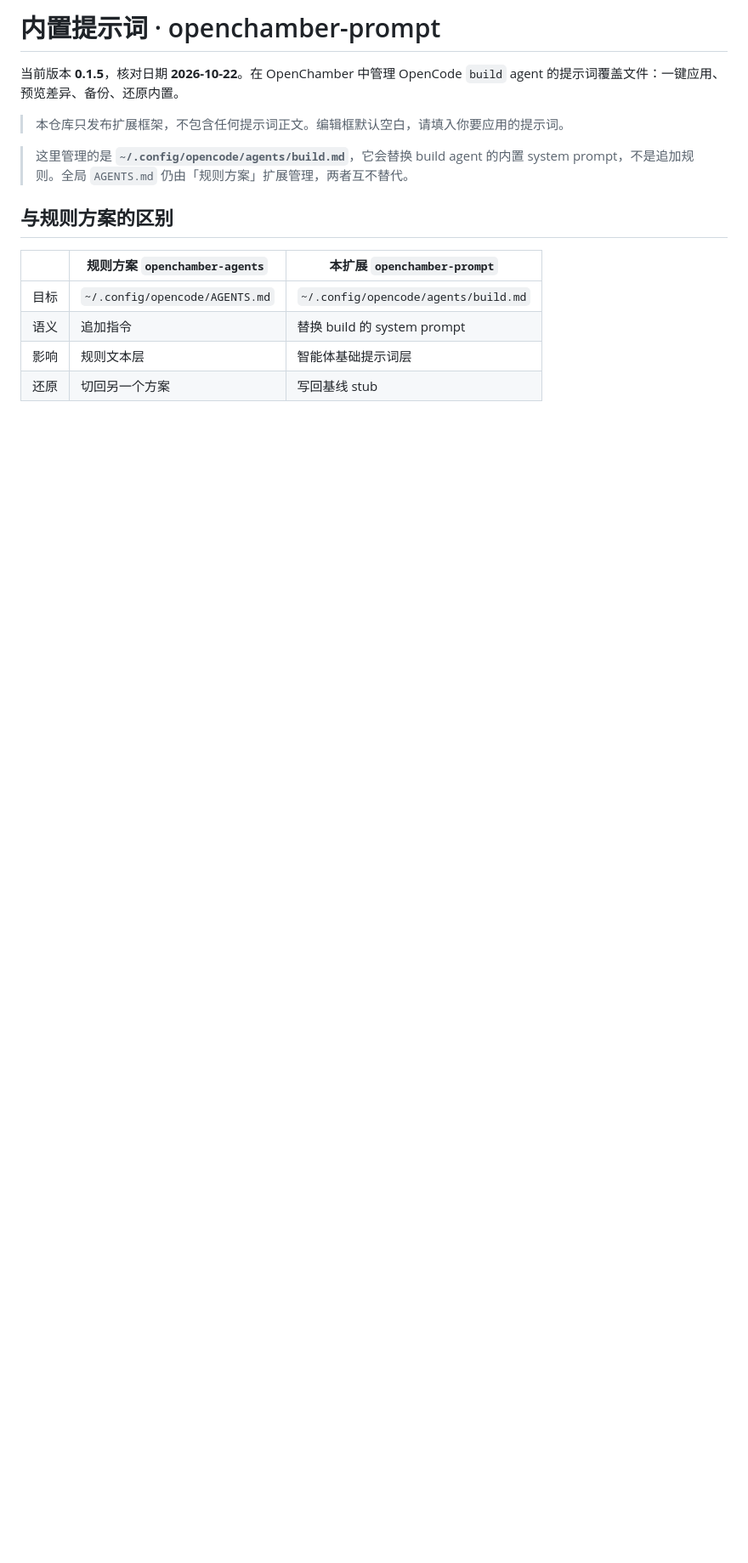
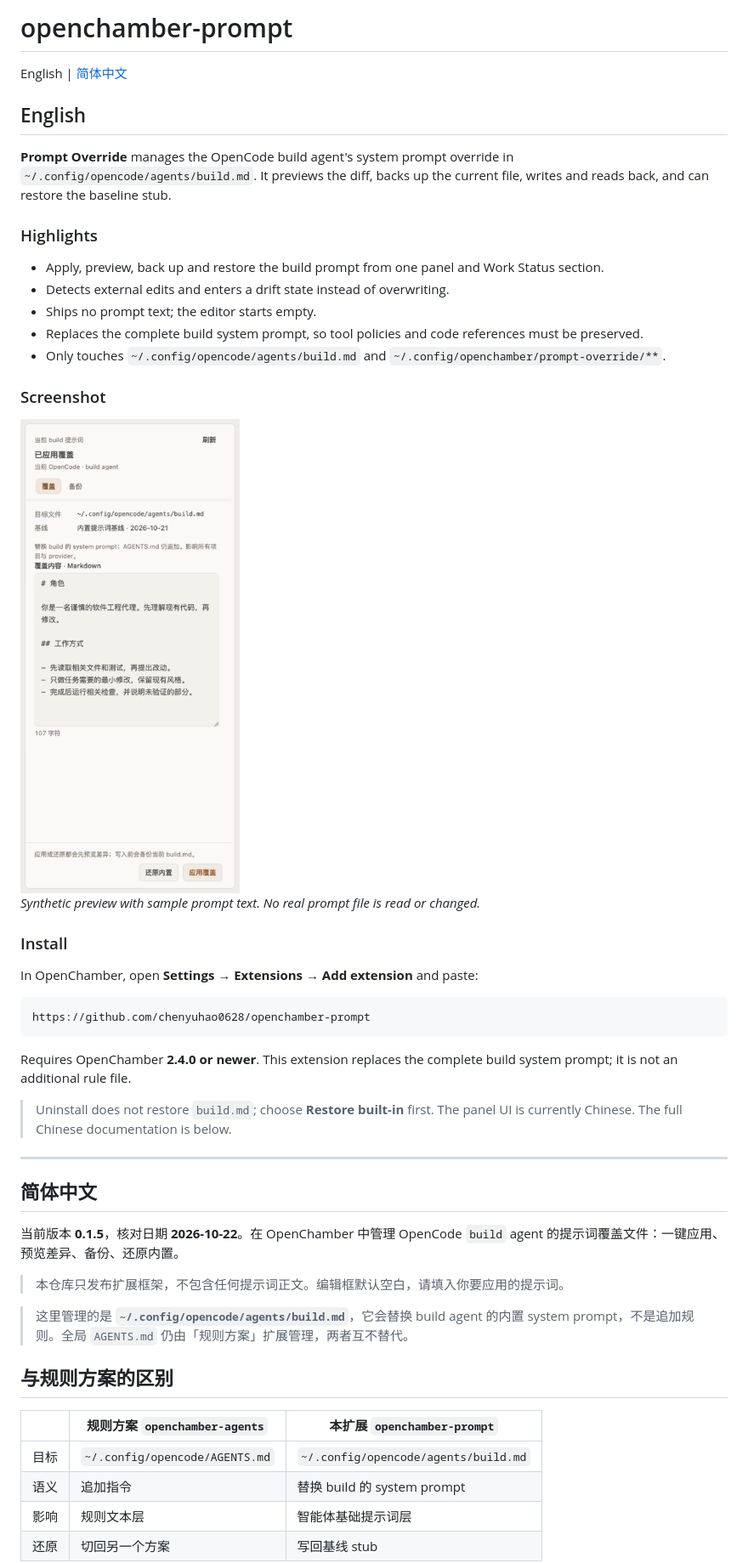
Before and after one commit to chenyuhao0628/openchamber-prompt, a Markdown page: README.md, the part around the change printed below. Shown: that part at 85% size. Rendered like a GitHub page; pictures changed too: docs/screenshots/panel.jpg (added); blank space fills up the shorter version.

Commit message:
docs: add English overview, screenshot and MIT license

````diff
--- a/README.md
+++ b/README.md
@@ -1,4 +1,40 @@
-# 内置提示词 · openchamber-prompt
+# openchamber-prompt
+
+English | [简体中文](#简体中文)
+
+## English
+
+**Prompt Override** manages the OpenCode build agent's system prompt override in `~/.config/opencode/agents/build.md`. It previews the diff, backs up the current file, writes and reads back, and can restore the baseline stub.
+
+### Highlights
+
+- Apply, preview, back up and restore the build prompt from one panel and Work Status section.
+- Detects external edits and enters a drift state instead of overwriting.
+- Ships no prompt text; the editor starts empty.
+- Replaces the complete build system prompt, so tool policies and code references must be preserved.
+- Only touches `~/.config/opencode/agents/build.md` and `~/.config/openchamber/prompt-override/**`.
+
+### Screenshot
+
+<img src="docs/screenshots/panel.jpg" alt="Prompt Override panel" width="420">
+
+*Synthetic preview with sample prompt text. No real prompt file is read or changed.*
+
+### Install
+
+In OpenChamber, open **Settings → Extensions → Add extension** and paste:
+
+```text
+https://github.com/chenyuhao0628/openchamber-prompt
+```
+
+Requires OpenChamber **2.4.0 or newer**. This extension replaces the complete build system prompt; it is not an additional rule file.
+
+> Uninstall does not restore `build.md`; choose **Restore built-in** first. The panel UI is currently Chinese. The full Chinese documentation is below.
+
+---
+
+## 简体中文
 
 当前版本 **0.1.5**，核对日期 **2026-10-22**。在 OpenChamber 中管理 OpenCode `build` agent 的提示词覆盖文件：一键应用、预览差异、备份、还原内置。
 
````
Also changed, not shown: other parts of README.md (+4 -0 lines), 2 other files.
